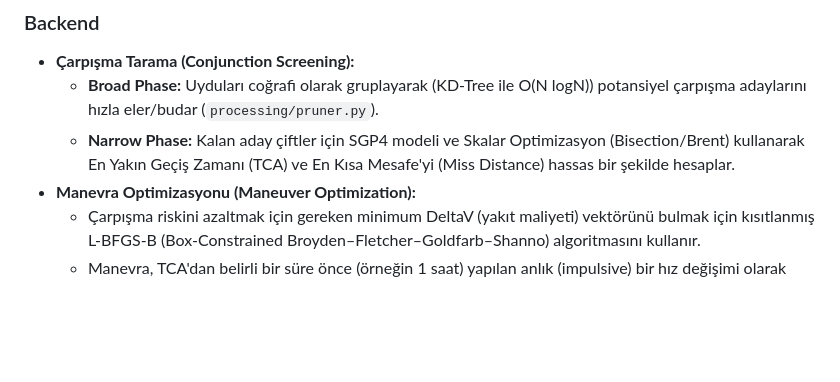
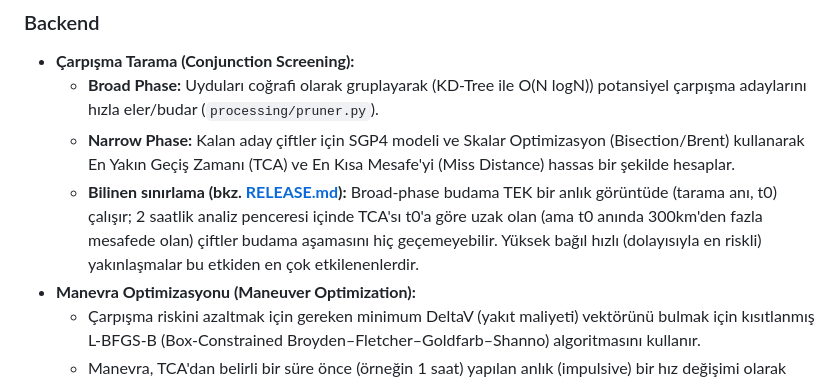
Before and after one commit to sebnembasak/astm-prototype, a Markdown page: README.md, the part around the change. Drawn GitHub-style; blank space fills up the shorter version.

```diff
--- a/README.md
+++ b/README.md
@@ -16,6 +16,7 @@ Frontend ise etkileşimli bir Dashboard, Uydu Kataloğu ve Canlı Harita Görsel
 * **Çarpışma Tarama (Conjunction Screening):**
     * **Broad Phase:** Uyduları coğrafi olarak gruplayarak (KD-Tree ile O(N logN)) potansiyel çarpışma adaylarını hızla eler/budar (`processing/pruner.py`).
     * **Narrow Phase:** Kalan aday çiftler için SGP4 modeli ve Skalar Optimizasyon (Bisection/Brent) kullanarak En Yakın Geçiş Zamanı (TCA) ve En Kısa Mesafe'yi (Miss Distance) hassas bir şekilde hesaplar.
+    * **Bilinen sınırlama (bkz. [RELEASE.md](RELEASE.md#bilinen-sınırlamalar)):** Broad-phase budama TEK bir anlık görüntüde (tarama anı, t0) çalışır; 2 saatlik analiz penceresi içinde TCA'sı t0'a göre uzak olan (ama t0 anında 300km'den fazla mesafede olan) çiftler budama aşamasını hiç geçemeyebilir. Yüksek bağıl hızlı (dolayısıyla en riskli) yakınlaşmalar bu etkiden en çok etkilenenlerdir.
 * **Manevra Optimizasyonu (Maneuver Optimization):**
     * Çarpışma riskini azaltmak için gereken minimum DeltaV (yakıt maliyeti) vektörünü bulmak için kısıtlanmış L-BFGS-B (Box-Constrained Broyden–Fletcher–Goldfarb–Shanno) algoritmasını kullanır.
     * Manevra, TCA'dan belirli bir süre önce (örneğin 1 saat) yapılan anlık (impulsive) bir hız değişimi olarak modellenir.
```
Also changed, not shown: RELEASE.md (+27 -0 lines).
